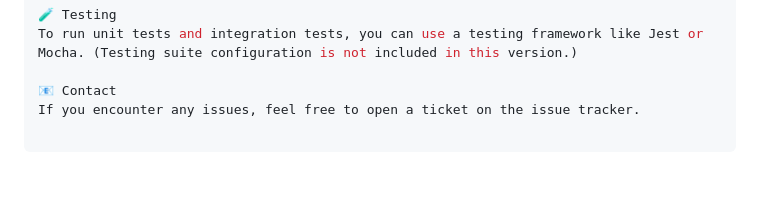
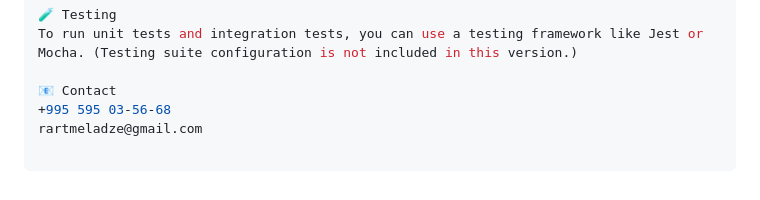
Before and after one commit to rolandiartmeladze/E-Commerce-Application_Backend, a Markdown page: README.md, the part around the change. Drawn GitHub-style.

Commit message:
complate readme update

```diff
--- a/README.md
+++ b/README.md
@@ -124,4 +124,5 @@ The project is connected to MongoDB Atlas, a cloud-based NoSQL database, using M
 To run unit tests and integration tests, you can use a testing framework like Jest or Mocha. (Testing suite configuration is not included in this version.)
 
 📧 Contact
-If you encounter any issues, feel free to open a ticket on the issue tracker.
++995 595 03-56-68
+rartmeladze@gmail.com
```
